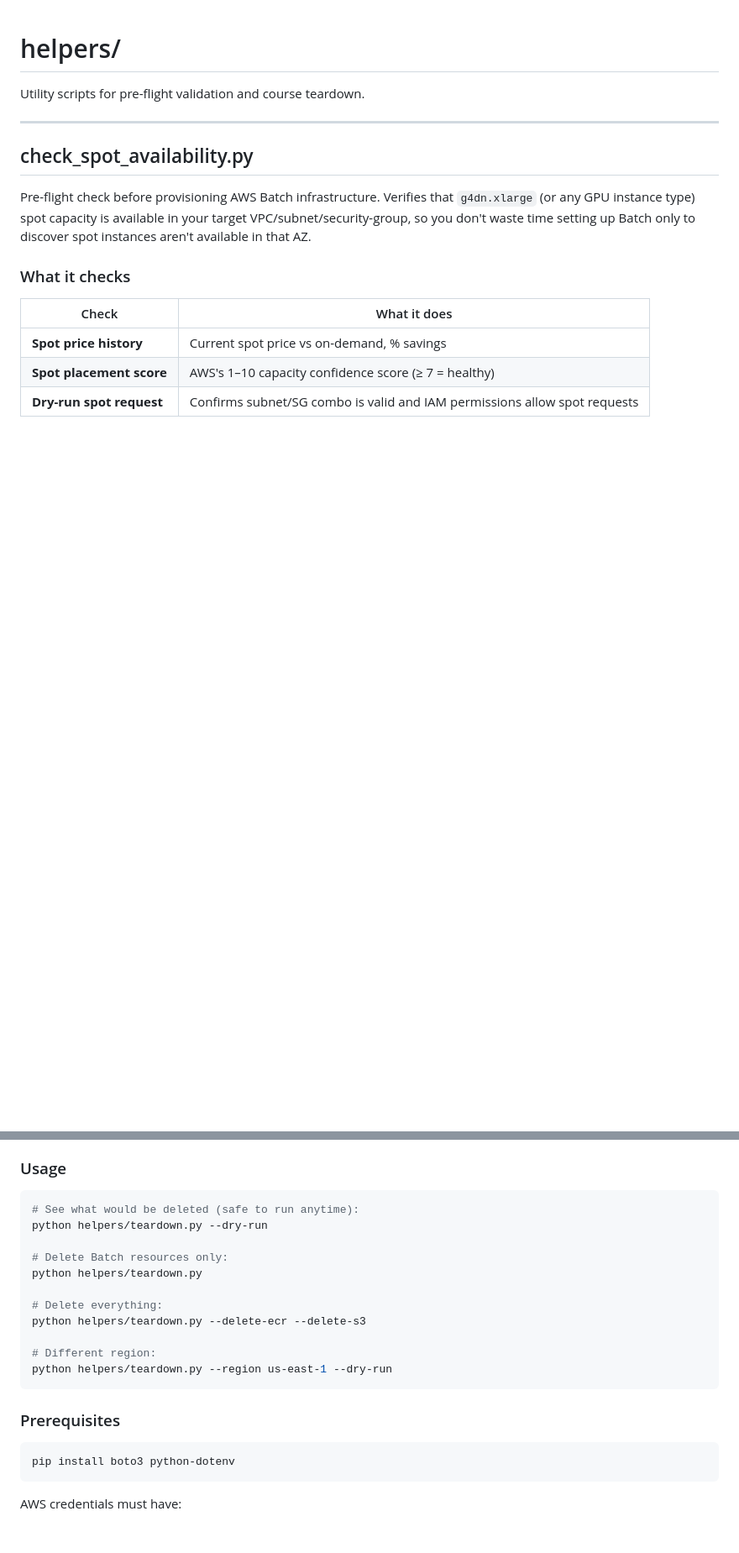
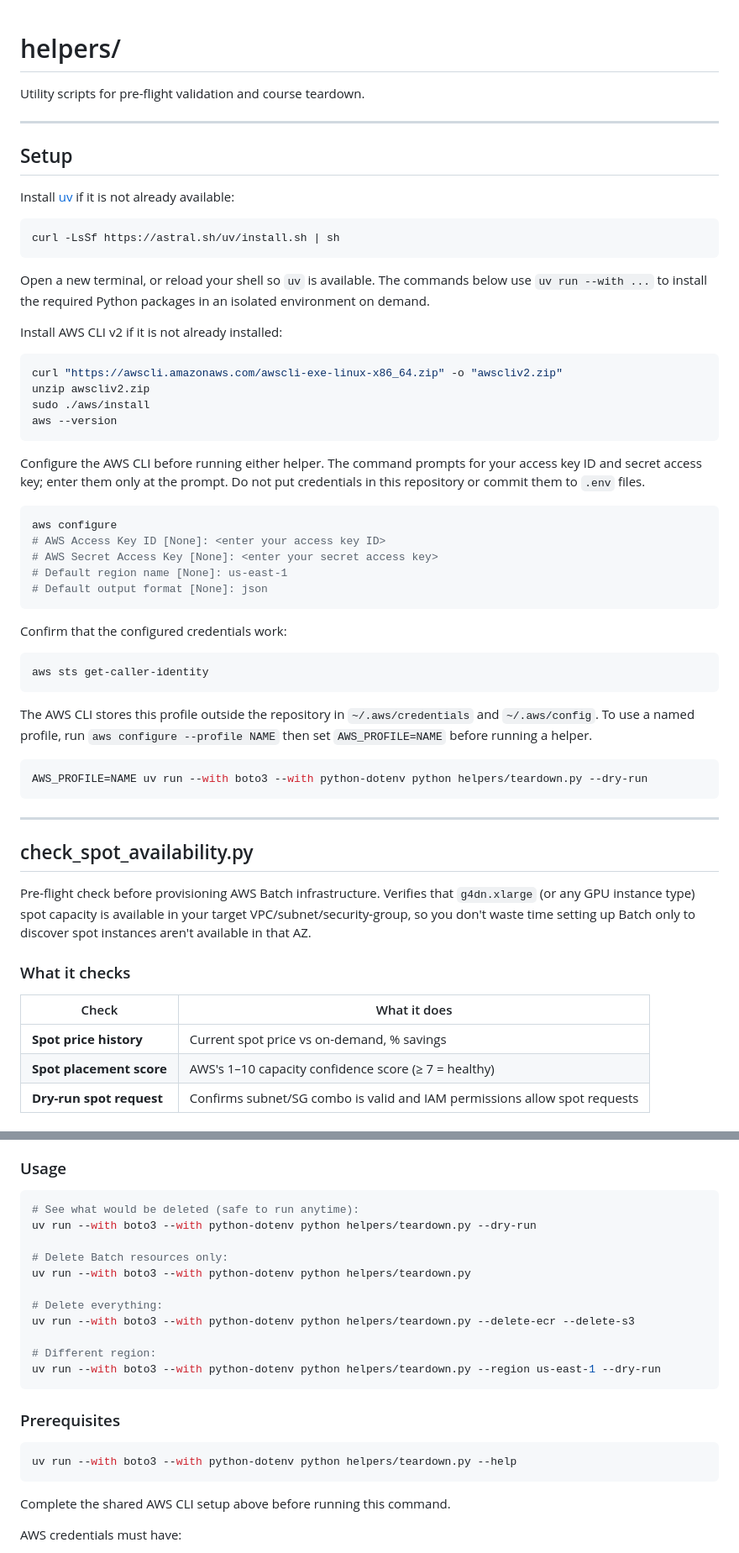
Before and after one commit to learnwithraghu/gpu-aws-batch-kodekloud, a Markdown page: helpers/README.md, 2 parts joined by grey strips. Shown at 84% size. Rendered like a GitHub page; blank space fills up the shorter version.

````diff
--- a/helpers/README.md
+++ b/helpers/README.md
@@ -1,6 +1,56 @@
 # helpers/
 
 Utility scripts for pre-flight validation and course teardown.
+
+---
+
+## Setup
+
+Install [uv](https://docs.astral.sh/uv/getting-started/installation/) if it is
+not already available:
+
+```bash
+curl -LsSf https://astral.sh/uv/install.sh | sh
+```
+
+Open a new terminal, or reload your shell so `uv` is available. The commands
+below use `uv run --with ...` to install the required Python packages in an
+isolated environment on demand.
+
+Install AWS CLI v2 if it is not already installed:
+
+```bash
+curl "https://awscli.amazonaws.com/awscli-exe-linux-x86_64.zip" -o "awscliv2.zip"
+unzip awscliv2.zip
+sudo ./aws/install
+aws --version
+```
+
+Configure the AWS CLI before running either helper. The command prompts for
+your access key ID and secret access key; enter them only at the prompt. Do
+not put credentials in this repository or commit them to `.env` files.
+
+```bash
+aws configure
+# AWS Access Key ID [None]: <enter your access key ID>
+# AWS Secret Access Key [None]: <enter your secret access key>
+# Default region name [None]: us-east-1
+# Default output format [None]: json
+```
+
+Confirm that the configured credentials work:
+
+```bash
+aws sts get-caller-identity
+```
+
+The AWS CLI stores this profile outside the repository in `~/.aws/credentials`
+and `~/.aws/config`. To use a named profile, run `aws configure --profile NAME`
+then set `AWS_PROFILE=NAME` before running a helper.
+
+```bash
+AWS_PROFILE=NAME uv run --with boto3 --with python-dotenv python helpers/teardown.py --dry-run
+```
 
 ---
 
@@ -78,23 +130,25 @@ correct order (Batch enforces dependency ordering on deletion).
 
 ```bash
 # See what would be deleted (safe to run anytime):
-python helpers/teardown.py --dry-run
+uv run --with boto3 --with python-dotenv python helpers/teardown.py --dry-run
 
 # Delete Batch resources only:
-python helpers/teardown.py
+uv run --with boto3 --with python-dotenv python helpers/teardown.py
 
 # Delete everything:
-python helpers/teardown.py --delete-ecr --delete-s3
+uv run --with boto3 --with python-dotenv python helpers/teardown.py --delete-ecr --delete-s3
 
 # Different region:
-python helpers/teardown.py --region us-east-1 --dry-run
+uv run --with boto3 --with python-dotenv python helpers/teardown.py --region us-east-1 --dry-run
 ```
 
 ### Prerequisites
 
 ```bash
-pip install boto3 python-dotenv
+uv run --with boto3 --with python-dotenv python helpers/teardown.py --help
 ```
+
+Complete the shared AWS CLI setup above before running this command.
 
 AWS credentials must have:
 - `batch:DescribeJobQueues`, `batch:UpdateJobQueue`, `batch:DeleteJobQueue`
````
Also changed, not shown: other parts of helpers/README.md (+5 -3 lines).
